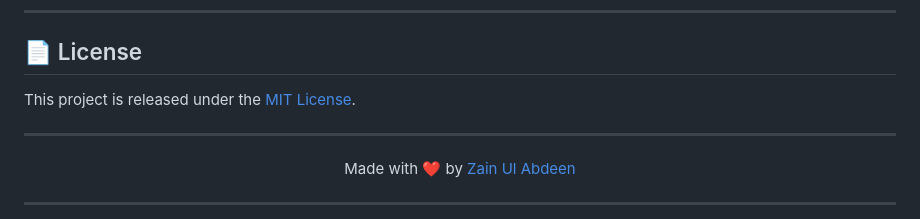
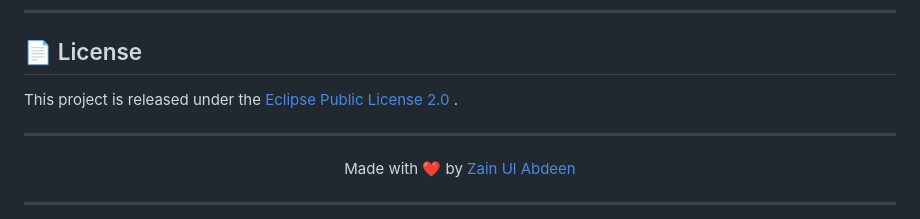
Before and after one commit to ZainulabdeenOfficial/Vyrnix-Browser, a Markdown page: README.md, the part around the change. Rendered like a GitHub page.

```diff
--- a/README.md
+++ b/README.md
@@ -96,7 +96,7 @@ Got ideas or need help?
 
 ## 📄 License
 
-This project is released under the [MIT License](LICENSE).
+This project is released under the [Eclipse Public License 2.0 ](LICENSE).
 
 ---
 
```
